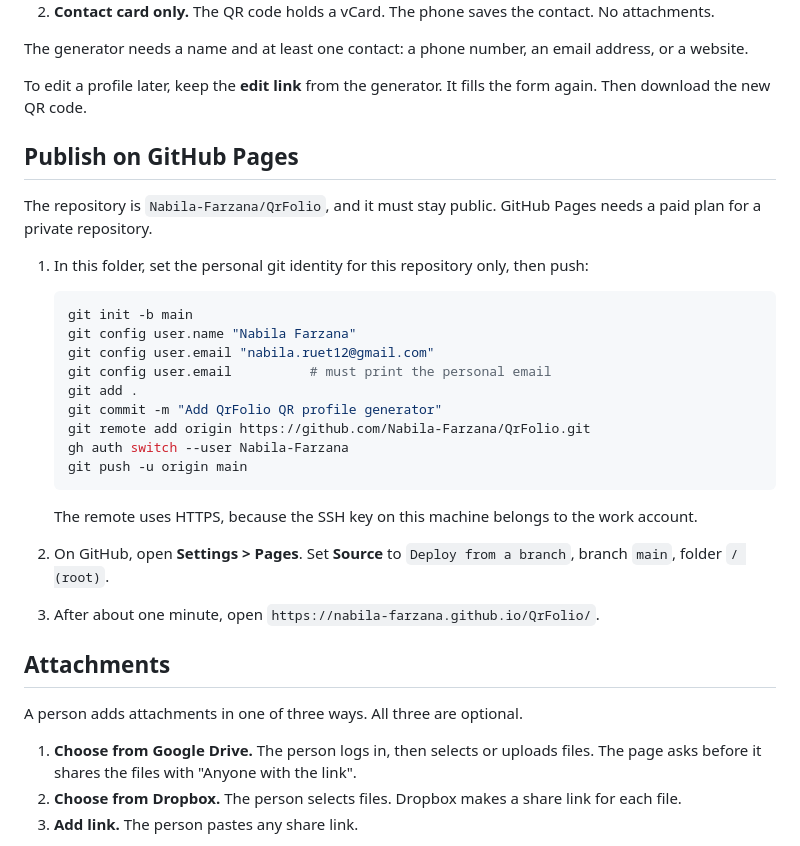
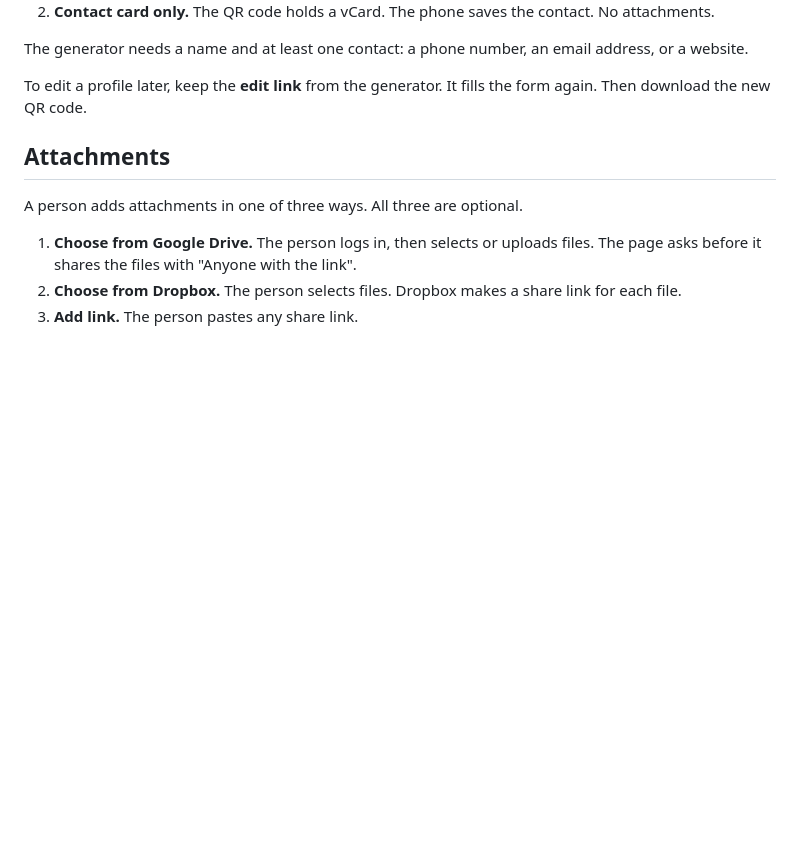
Before and after one commit to Nabila-Farzana/QrFolio, a Markdown page: README.md, the part around the change. Rendered like a GitHub page; blank space fills up the shorter version.

````diff
--- a/README.md
+++ b/README.md
@@ -26,28 +26,6 @@ The generator needs a name and at least one contact: a phone number, an email ad
 
 To edit a profile later, keep the **edit link** from the generator. It fills the form again. Then download the new QR code.
 
-## Publish on GitHub Pages
-
-The repository is `Nabila-Farzana/QrFolio`, and it must stay public. GitHub Pages needs a paid plan for a private repository.
-
-1. In this folder, set the personal git identity for this repository only, then push:
-
-   ```sh
-   git init -b main
-   git config user.name "Nabila Farzana"
-   git config user.email "nabila.ruet12@gmail.com"
-   git config user.email          # must print the personal email
-   git add .
-   git commit -m "Add QrFolio QR profile generator"
-   git remote add origin https://github.com/Nabila-Farzana/QrFolio.git
-   gh auth switch --user Nabila-Farzana
-   git push -u origin main
-   ```
-
-   The remote uses HTTPS, because the SSH key on this machine belongs to the work account.
-
-2. On GitHub, open **Settings > Pages**. Set **Source** to `Deploy from a branch`, branch `main`, folder `/ (root)`.
-3. After about one minute, open `https://nabila-farzana.github.io/QrFolio/`.
 
 ## Attachments
 
````
